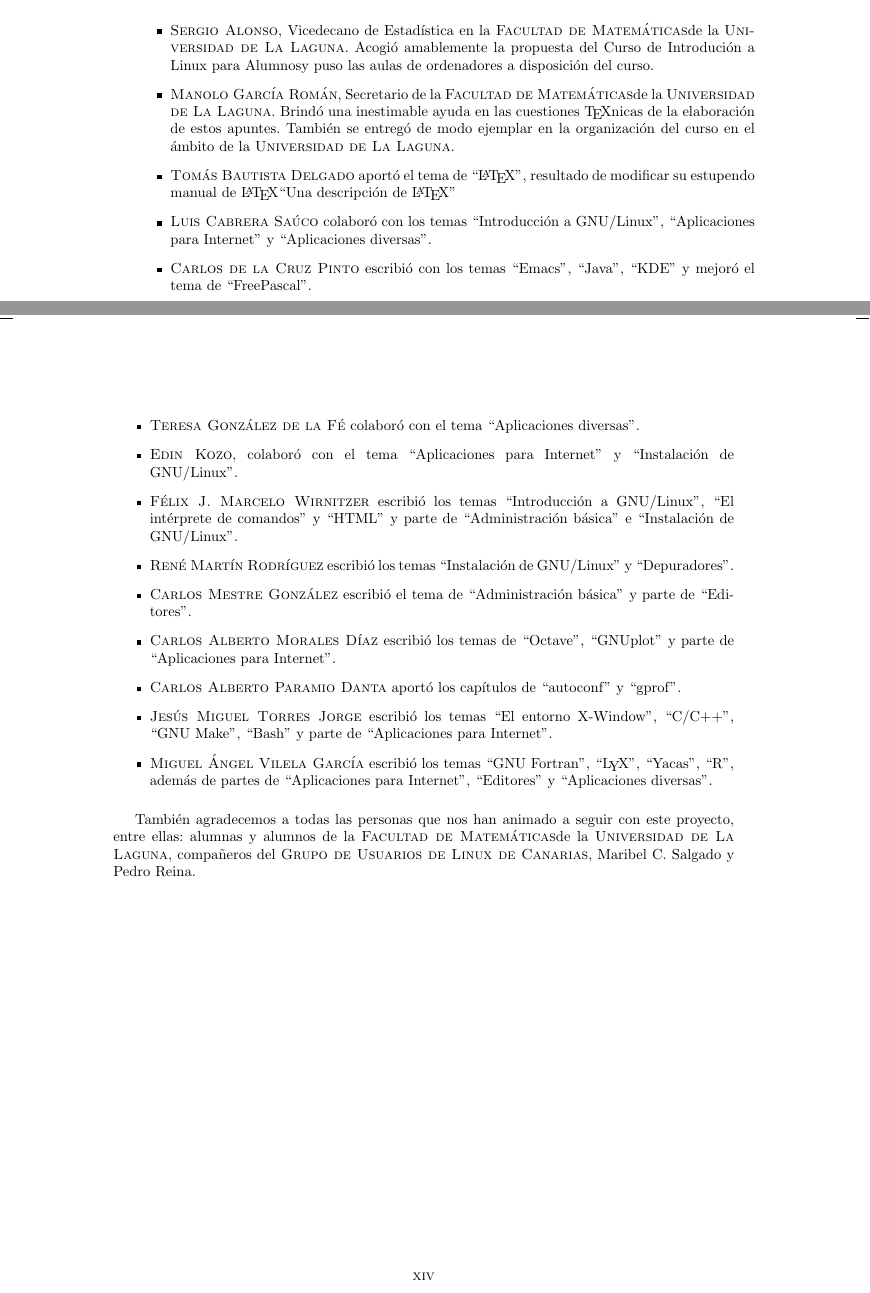
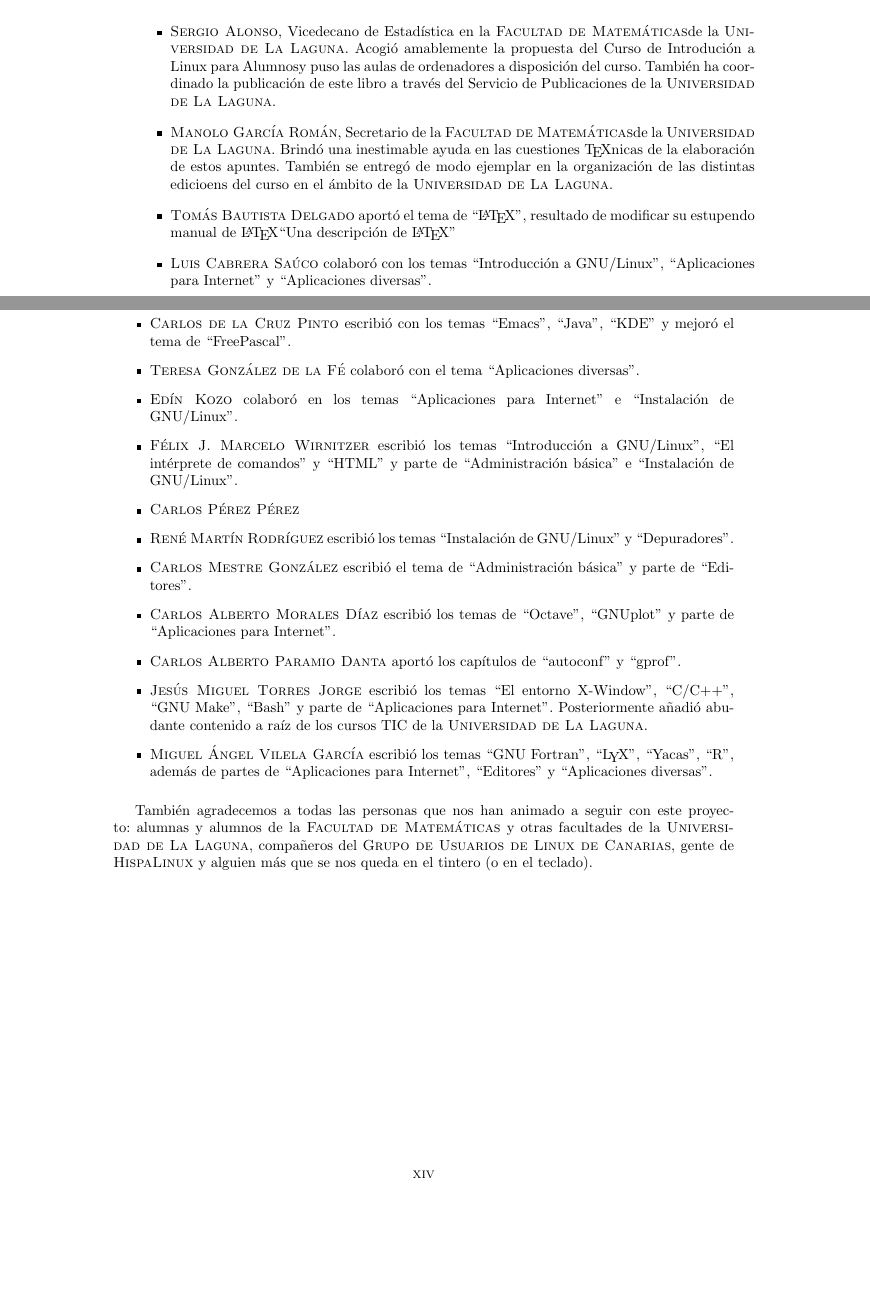
Before and after one commit to gulic/cila, a LaTeX book (book.tex, which reads contrib.tex): two parts of pages 13 and 14 of 133, joined at a grey line, cut so that both start at the same text, the shorter picture padded with empty space. Compiled offline with pdfLaTeX; the source files are stored in an older character set and shown here as Unicode.

Commit message:
Actualizados los agradecimientos

```diff
--- a/contrib.tex
+++ b/contrib.tex
@@ -19,13 +19,16 @@ siguientes personas. A todos ellos; muchas gracias.
 \begin{itemize}
 
 \item {\sc Sergio Alonso}, Vicedecano de Estadística en la \FMAT de la
-\ULL. Acogió  amablemente la propuesta del  \CILA y puso las  aulas de
-ordenadores a disposición del curso.
+\ULL.  Acogió amablemente  la propuesta  del  \CILA y  puso las  aulas
+de  ordenadores a  disposición  del curso.  También  ha coordinado  la
+publicación de este libro a través del Servicio de Publicaciones de la
+\ULL.
 
 \item {\sc  Manolo García Román}, Secretario  de la \FMAT de  la \ULL.
 Brindó  una inestimable  ayuda  en las  cuestiones  {\TeX}nicas de  la
 elaboración de estos  apuntes. También se entregó de  modo ejemplar en
-la organización del curso en el ámbito de la \ULL.
+la organización de  las distintas edicioens del curso en  el ámbito de
+la \ULL.
 
 \item  {\sc Tomás  Bautista  Delgado} aportó  el  tema de  ``\LaTeX'',
 resultado de modificar su estupendo manual de \LaTeX ``Una descripción
@@ -41,12 +44,14 @@ diversas''.
 \item  {\sc   Teresa  González  de   la  Fé}  colaboró  con   el  tema
 ``Aplicaciones diversas''.
 
-\item  {\sc  Edin Kozo},  colaboró  con  el tema  ``Aplicaciones  para
-Internet'' y ``Instalación de GNU/Linux''.
+\item  {\sc  Edín Kozo}  colaboró  en  los temas  ``Aplicaciones  para
+Internet'' e ``Instalación de GNU/Linux''.
 
 \item   {\sc  Félix   J.   Marcelo  Wirnitzer}   escribió  los   temas
 ``Introducción a GNU/Linux'', ``El intérprete de comandos'' y ``HTML''
 y parte de ``Administración básica'' e ``Instalación de GNU/Linux''.
+
+\item {\sc Carlos Pérez Pérez}
 
 \item {\sc René Martín Rodríguez}  escribió los temas ``Instalación de
 GNU/Linux'' y ``Depuradores''.
@@ -61,8 +66,9 @@ GNU/Linux'' y ``Depuradores''.
 ``autoconf'' y ``gprof''.
 
 \item  {\sc  Jesús  Miguel  Torres  Jorge}  escribió  los  temas  ``El
-entorno  X-Window'',  ``C/C++'', ``GNU  Make'',  ``Bash''  y parte  de
-``Aplicaciones para Internet''.
+entorno  X-Window'',   ``C/C++'',  ``GNU  Make'',  ``Bash''   y  parte
+de  ``Aplicaciones  para  Internet''. Posteriormente  añadió  abudante
+contenido a raíz de los cursos TIC de la \ULL.
 
 \item   {\sc  Miguel   Ángel   Vilela  García}   escribió  los   temas
 ``GNU  Fortran'',   ``\LyX'',  ``Yacas'',  ``R'',  además   de  partes
@@ -72,5 +78,7 @@ diversas''.
 \end{itemize}
 
 También agradecemos a todas las personas  que nos han animado a seguir
-con este  proyecto, entre ellas: alumnas  y alumnos de la  \FMAT de la
-\ULL, compañeros del \GULiC, Maribel C. Salgado y Pedro Reina.
+con este proyecto:  alumnas y alumnos de la \FMAT~  y otras facultades
+de la \ULL, compañeros del \GULiC,  %Maribel C. Salgado, Pedro Reina y
+gente de {\sc \mbox{HispaLinux}} y alguien  más que se nos queda en el
+tintero (o en el teclado).
```
